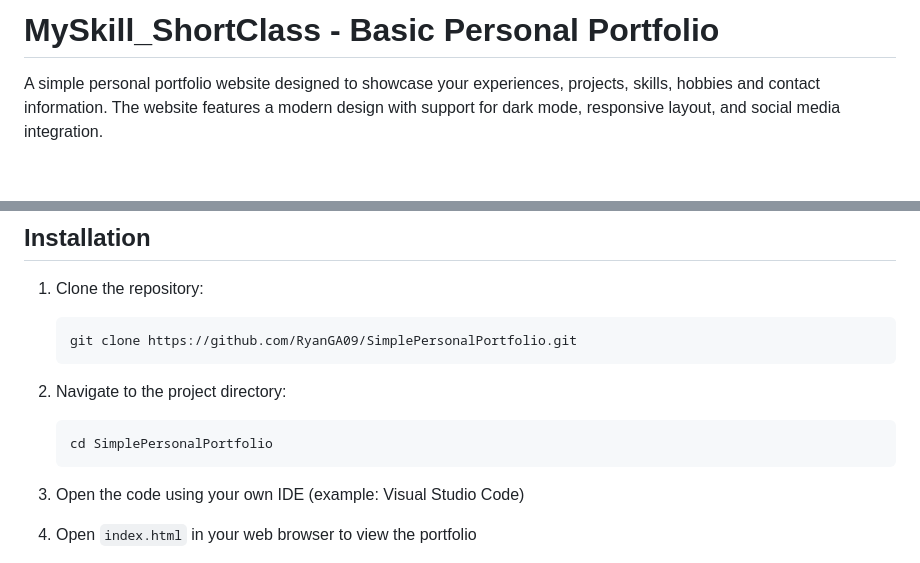
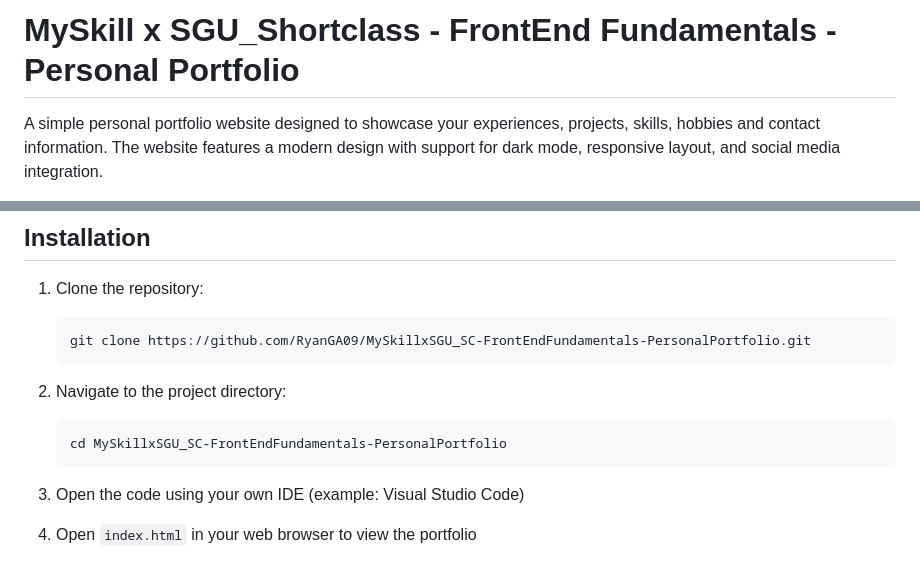
Before and after one commit to RyanGA09/MySkillxSGU_SC-FrontEndFundamentals-PersonalPortfolio, a Markdown page: README.md, 2 parts joined by grey strips. Rendered like a GitHub page; blank space fills up the shorter version.

Commit message:
Update README titles

````diff
--- a/README.md
+++ b/README.md
@@ -1,4 +1,4 @@
-# MySkill_ShortClass - Basic Personal Portfolio
+# MySkill x SGU_Shortclass - FrontEnd Fundamentals - Personal Portfolio
 
 A simple personal portfolio website designed to showcase your experiences, projects, skills, hobbies and contact information. The website features a modern design with support for dark mode, responsive layout, and social media integration.
 
@@ -20,13 +20,13 @@ This repository contains the code for a personal portfolio website. It includes
 1. Clone the repository:
 
    ```bash
-   git clone https://github.com/RyanGA09/SimplePersonalPortfolio.git
+   git clone https://github.com/RyanGA09/MySkillxSGU_SC-FrontEndFundamentals-PersonalPortfolio.git
    ```
 
 2. Navigate to the project directory:
 
    ```bash
-   cd SimplePersonalPortfolio
+   cd MySkillxSGU_SC-FrontEndFundamentals-PersonalPortfolio
    ```
 
 3. Open the code using your own IDE (example: Visual Studio Code)
````
